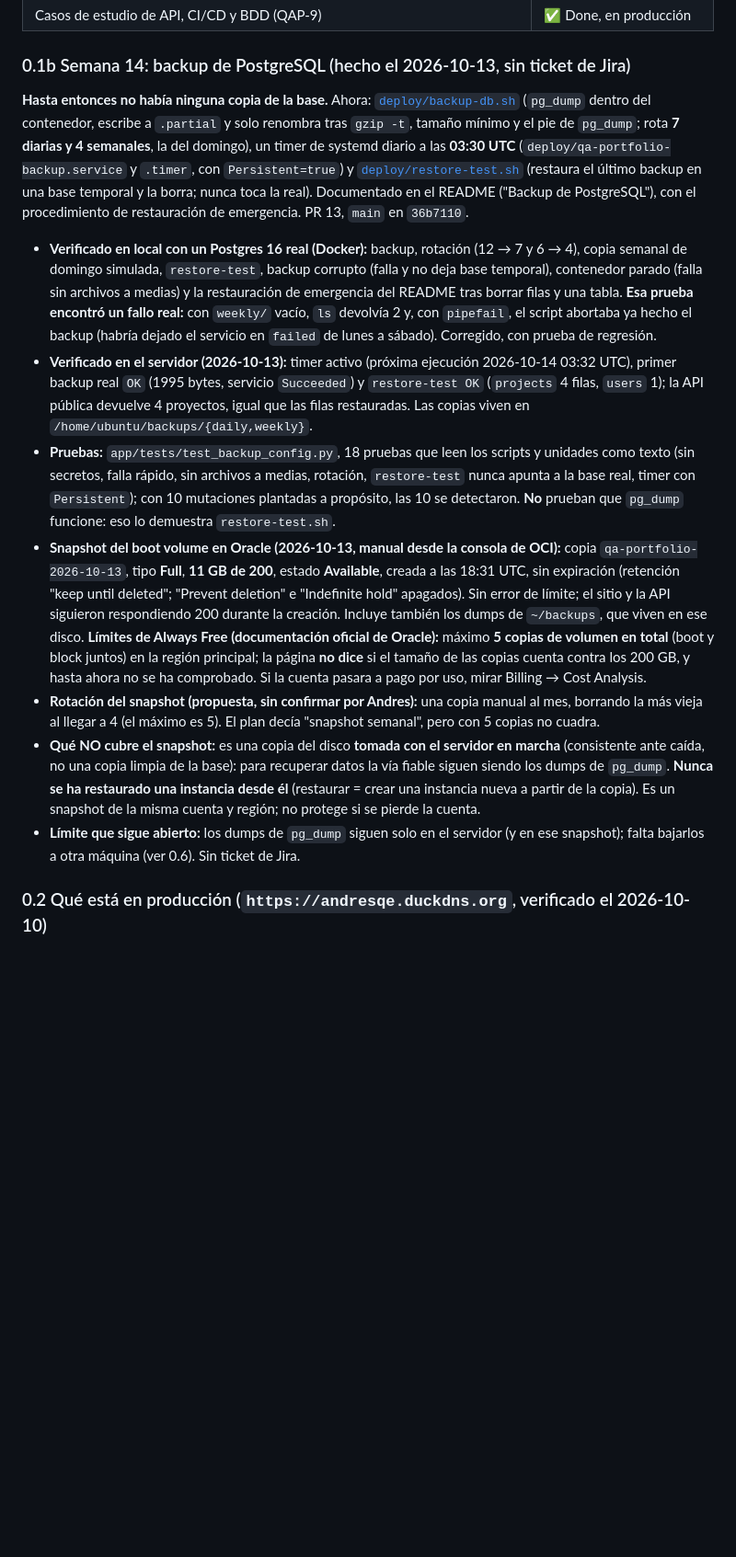
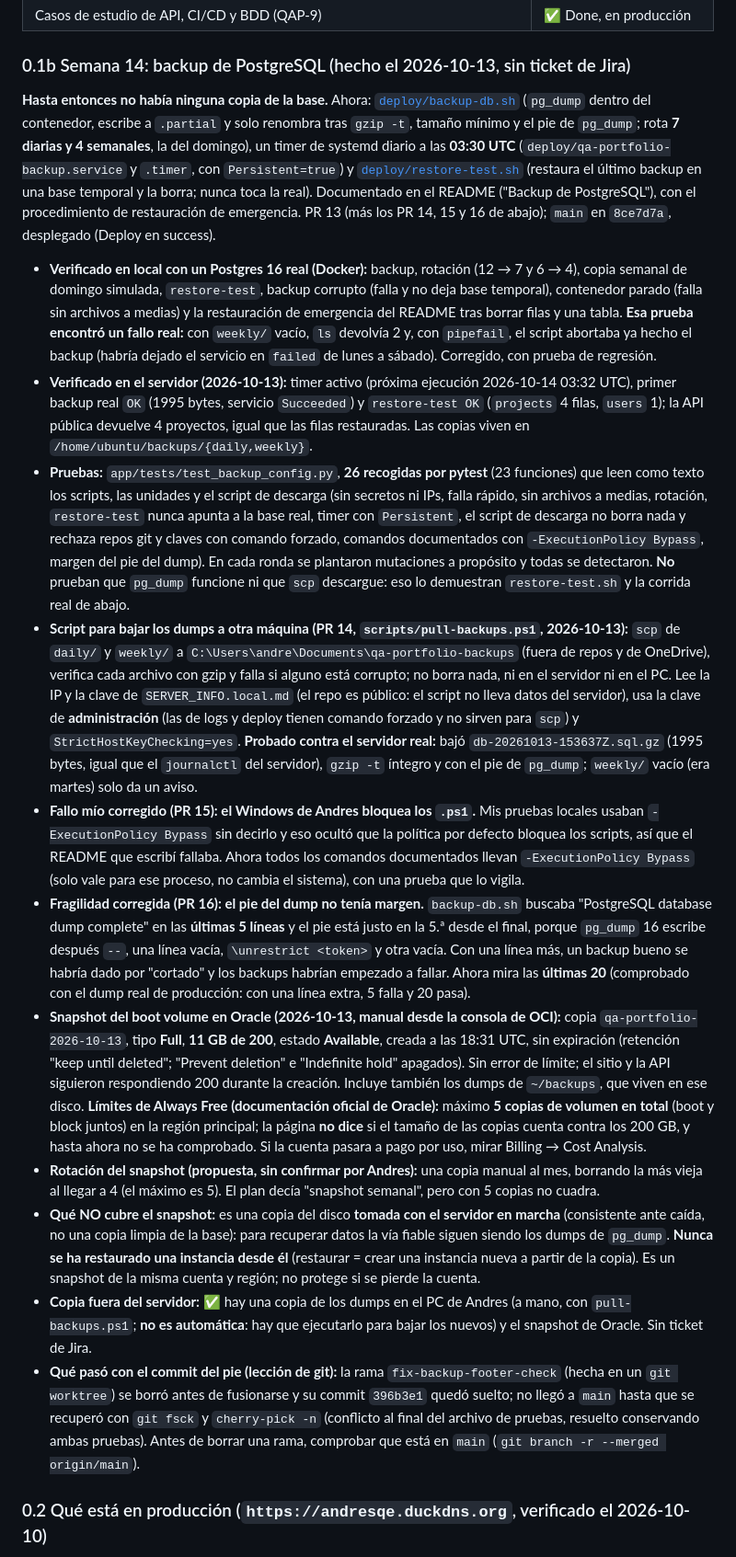
Before and after one commit to anfelgonta201514/qa-portfolio-server, a Markdown page: CONTEXT.md, the part around one of its changes. Shown at 92% size. GitHub-like rendering; blank space fills up the shorter version.

Commit message:
docs: contexto con el script de descarga y las correcciones del backup

```diff
--- a/CONTEXT.md
+++ b/CONTEXT.md
@@ -27,15 +27,19 @@ Plan de estudio de 14 semanas: **semanas 4 a 13 completas**; la **semana 14 (lan
 
 ### 0.1b Semana 14: backup de PostgreSQL (hecho el 2026-10-13, sin ticket de Jira)
 
-**Hasta entonces no había ninguna copia de la base.** Ahora: [`deploy/backup-db.sh`](deploy/backup-db.sh) (`pg_dump` dentro del contenedor, escribe a `.partial` y solo renombra tras `gzip -t`, tamaño mínimo y el pie de `pg_dump`; rota **7 diarias y 4 semanales**, la del domingo), un timer de systemd diario a las **03:30 UTC** (`deploy/qa-portfolio-backup.service` y `.timer`, con `Persistent=true`) y [`deploy/restore-test.sh`](deploy/restore-test.sh) (restaura el último backup en una base temporal y la borra; nunca toca la real). Documentado en el README ("Backup de PostgreSQL"), con el procedimiento de restauración de emergencia. PR 13, `main` en `36b7110`.
+**Hasta entonces no había ninguna copia de la base.** Ahora: [`deploy/backup-db.sh`](deploy/backup-db.sh) (`pg_dump` dentro del contenedor, escribe a `.partial` y solo renombra tras `gzip -t`, tamaño mínimo y el pie de `pg_dump`; rota **7 diarias y 4 semanales**, la del domingo), un timer de systemd diario a las **03:30 UTC** (`deploy/qa-portfolio-backup.service` y `.timer`, con `Persistent=true`) y [`deploy/restore-test.sh`](deploy/restore-test.sh) (restaura el último backup en una base temporal y la borra; nunca toca la real). Documentado en el README ("Backup de PostgreSQL"), con el procedimiento de restauración de emergencia. PR 13 (más los PR 14, 15 y 16 de abajo); `main` en `8ce7d7a`, desplegado (Deploy en success).
 
 - **Verificado en local con un Postgres 16 real (Docker):** backup, rotación (12 → 7 y 6 → 4), copia semanal de domingo simulada, `restore-test`, backup corrupto (falla y no deja base temporal), contenedor parado (falla sin archivos a medias) y la restauración de emergencia del README tras borrar filas y una tabla. **Esa prueba encontró un fallo real:** con `weekly/` vacío, `ls` devolvía 2 y, con `pipefail`, el script abortaba ya hecho el backup (habría dejado el servicio en `failed` de lunes a sábado). Corregido, con prueba de regresión.
 - **Verificado en el servidor (2026-10-13):** timer activo (próxima ejecución 2026-10-14 03:32 UTC), primer backup real `OK` (1995 bytes, servicio `Succeeded`) y `restore-test OK` (`projects` 4 filas, `users` 1); la API pública devuelve 4 proyectos, igual que las filas restauradas. Las copias viven en `/home/ubuntu/backups/{daily,weekly}`.
-- **Pruebas:** `app/tests/test_backup_config.py`, 18 pruebas que leen los scripts y unidades como texto (sin secretos, falla rápido, sin archivos a medias, rotación, `restore-test` nunca apunta a la base real, timer con `Persistent`); con 10 mutaciones plantadas a propósito, las 10 se detectaron. **No** prueban que `pg_dump` funcione: eso lo demuestra `restore-test.sh`.
+- **Pruebas:** `app/tests/test_backup_config.py`, **26 recogidas por pytest** (23 funciones) que leen como texto los scripts, las unidades y el script de descarga (sin secretos ni IPs, falla rápido, sin archivos a medias, rotación, `restore-test` nunca apunta a la base real, timer con `Persistent`, el script de descarga no borra nada y rechaza repos git y claves con comando forzado, comandos documentados con `-ExecutionPolicy Bypass`, margen del pie del dump). En cada ronda se plantaron mutaciones a propósito y todas se detectaron. **No** prueban que `pg_dump` funcione ni que `scp` descargue: eso lo demuestran `restore-test.sh` y la corrida real de abajo.
+- **Script para bajar los dumps a otra máquina (PR 14, `scripts/pull-backups.ps1`, 2026-10-13):** `scp` de `daily/` y `weekly/` a `C:\Users\andre\Documents\qa-portfolio-backups` (fuera de repos y de OneDrive), verifica cada archivo con gzip y falla si alguno está corrupto; no borra nada, ni en el servidor ni en el PC. Lee la IP y la clave de `SERVER_INFO.local.md` (el repo es público: el script no lleva datos del servidor), usa la clave de **administración** (las de logs y deploy tienen comando forzado y no sirven para `scp`) y `StrictHostKeyChecking=yes`. **Probado contra el servidor real:** bajó `db-20261013-153637Z.sql.gz` (1995 bytes, igual que el `journalctl` del servidor), `gzip -t` íntegro y con el pie de `pg_dump`; `weekly/` vacío (era martes) solo da un aviso.
+- **Fallo mío corregido (PR 15): el Windows de Andres bloquea los `.ps1`.** Mis pruebas locales usaban `-ExecutionPolicy Bypass` sin decirlo y eso ocultó que la política por defecto bloquea los scripts, así que el README que escribí fallaba. Ahora todos los comandos documentados llevan `-ExecutionPolicy Bypass` (solo vale para ese proceso, no cambia el sistema), con una prueba que lo vigila.
+- **Fragilidad corregida (PR 16): el pie del dump no tenía margen.** `backup-db.sh` buscaba "PostgreSQL database dump complete" en las **últimas 5 líneas** y el pie está justo en la 5.ª desde el final, porque `pg_dump` 16 escribe después `--`, una línea vacía, `\unrestrict <token>` y otra vacía. Con una línea más, un backup bueno se habría dado por "cortado" y los backups habrían empezado a fallar. Ahora mira las **últimas 20** (comprobado con el dump real de producción: con una línea extra, 5 falla y 20 pasa).
 - **Snapshot del boot volume en Oracle (2026-10-13, manual desde la consola de OCI):** copia `qa-portfolio-2026-10-13`, tipo **Full**, **11 GB de 200**, estado **Available**, creada a las 18:31 UTC, sin expiración (retención "keep until deleted"; "Prevent deletion" e "Indefinite hold" apagados). Sin error de límite; el sitio y la API siguieron respondiendo 200 durante la creación. Incluye también los dumps de `~/backups`, que viven en ese disco. **Límites de Always Free (documentación oficial de Oracle):** máximo **5 copias de volumen en total** (boot y block juntos) en la región principal; la página **no dice** si el tamaño de las copias cuenta contra los 200 GB, y hasta ahora no se ha comprobado. Si la cuenta pasara a pago por uso, mirar Billing → Cost Analysis.
 - **Rotación del snapshot (propuesta, sin confirmar por Andres):** una copia manual al mes, borrando la más vieja al llegar a 4 (el máximo es 5). El plan decía "snapshot semanal", pero con 5 copias no cuadra.
 - **Qué NO cubre el snapshot:** es una copia del disco **tomada con el servidor en marcha** (consistente ante caída, no una copia limpia de la base): para recuperar datos la vía fiable siguen siendo los dumps de `pg_dump`. **Nunca se ha restaurado una instancia desde él** (restaurar = crear una instancia nueva a partir de la copia). Es un snapshot de la misma cuenta y región; no protege si se pierde la cuenta.
-- **Límite que sigue abierto:** los dumps de `pg_dump` siguen solo en el servidor (y en ese snapshot); falta bajarlos a otra máquina (ver 0.6). Sin ticket de Jira.
+- **Copia fuera del servidor:** ✅ hay una copia de los dumps en el PC de Andres (a mano, con `pull-backups.ps1`; **no es automática**: hay que ejecutarlo para bajar los nuevos) y el snapshot de Oracle. Sin ticket de Jira.
+- **Qué pasó con el commit del pie (lección de git):** la rama `fix-backup-footer-check` (hecha en un `git worktree`) se borró antes de fusionarse y su commit `396b3e1` quedó suelto; no llegó a `main` hasta que se recuperó con `git fsck` y `cherry-pick -n` (conflicto al final del archivo de pruebas, resuelto conservando ambas pruebas). Antes de borrar una rama, comprobar que está en `main` (`git branch -r --merged origin/main`).
 
 ### 0.2 Qué está en producción (`https://andresqe.duckdns.org`, verificado el 2026-10-10)
 
```
Also changed, not shown: other parts of CONTEXT.md (+7 -5 lines), CLAUDE.md (+5 -2 lines).
